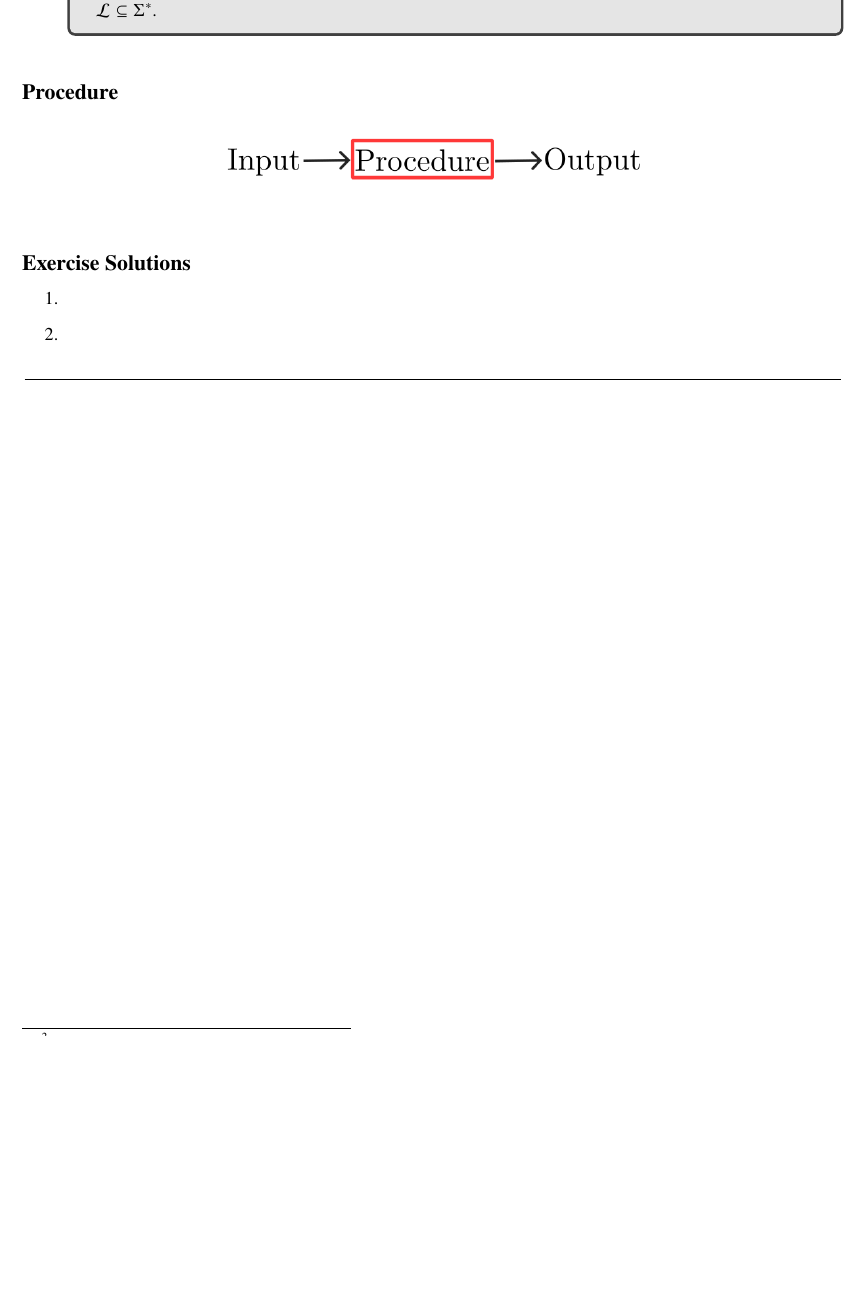
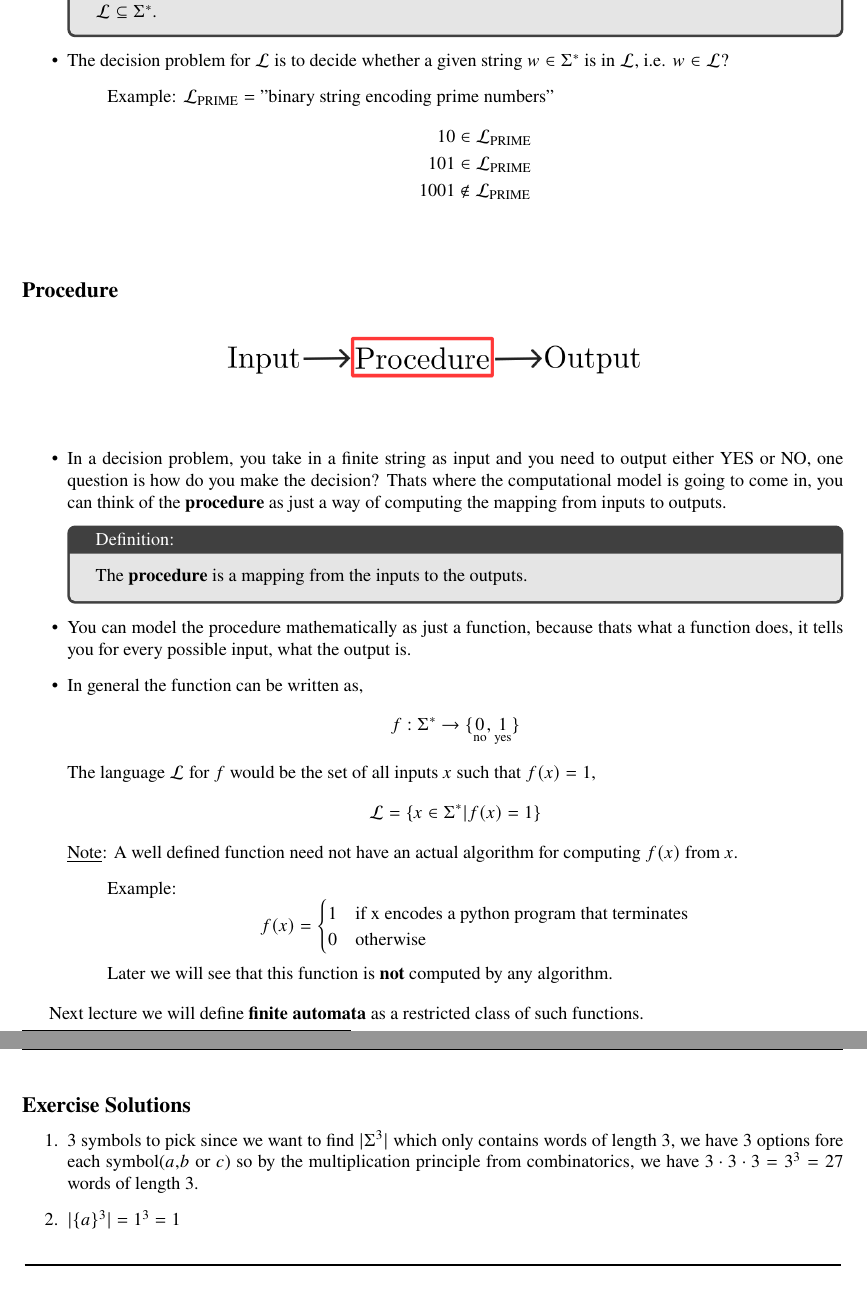
Before and after one commit to mannmalviya/CSE-103-Notes, a LaTeX document (cse103_lecture_notes.tex): part of page 6 of 7 before the commit and two parts of pages 6 and 7 of 10 after it, the two joined at a grey line, cut so that both start at the same text, the shorter picture padded with empty space. Compiled offline with pdfLaTeX.

Commit message:
lecture 2 done

```diff
--- a/cse103_lecture_notes.tex
+++ b/cse103_lecture_notes.tex
@@ -248,8 +248,20 @@ We will assume a standardized binary encoding of non-string datatypes, so that w
     \end{itemize}
     \begin{tcolorbox} [title= Definition:, colback=black!10!white]
         To fully specify a decision problem, it's enough to identify the strings with answers "YES", this set is called the \textbf{language}\footnotemark{} of the decision problem. A language $\mathcal{L}$ over an alphabet $\Sigma$ is a subset, $\mathcal{L}\subseteq\Sigma^*$.
-    \end{tcolorbox}\end{itemize}
-    \footnotetext{because it's a set of words, an analogy from natural language}
+    \end{tcolorbox}
+    \item The decision problem for $\mathcal{L}$ is to decide whether a given string $w\in\Sigma^*$ is in $\mathcal{L}$, i.e. $w\in\mathcal{L}$?
+    \begin{itemize}
+        \item [$ $] Example: $\mathcal{L}_{\text{PRIME}}=\text{"binary string encoding prime numbers"}$
+        \begin{align*}
+            10 &\in\mathcal{L_\text{PRIME}}\\
+            101 &\in\mathcal{L_\text{PRIME}}\\
+            1001 &\notin\mathcal{L_\text{PRIME}}\\
+        \end{align*}
+    \end{itemize}
+\end{itemize}
+
+\footnotetext{because it's a set of words, an analogy from natural language}
+
 \subsection*{Procedure}
 \addcontentsline{toc}{subsection}{Procedure}
 \begin{figure}[H]
@@ -257,11 +269,35 @@ We will assume a standardized binary encoding of non-string datatypes, so that w
     \caption*{}
 \end{figure}
 
+\begin{itemize}
+    \item In a decision problem, you take in a finite string as input and you need to output either YES or NO, one question is how do you make the decision? Thats where the computational model is going to come in, you can think of the \textbf{procedure} as just a way of computing the mapping from inputs to outputs.
+    \begin{tcolorbox} [title= Definition:, colback=black!10!white]
+        The \textbf{procedure} is a mapping from the inputs to the outputs.
+    \end{tcolorbox}
+    \item You can model the procedure mathematically as just a function, because thats what a function does, it tells you for every possible input, what the output is.
+    \item In general the function can be written as, $$f:\Sigma^*\rightarrow\{\underset{\text{no}}{0},\underset{\text{yes}}{1}\}$$
+    The language $\mathcal{L}$ for $f$ would be the set of all inputs $x$ such that $f(x)=1$, $$ \mathcal{L}=\{x\in\Sigma^*|f(x)=1\}$$
+    \underbar{Note}: A well defined function need not have an actual algorithm for computing $f(x)$ from $x$.
+    \begin{itemize}
+        \item [$ $] Example:
+        \[
+            f(x) =
+            \begin{cases}
+                1 & \text{if x encodes a python program that terminates}\\
+                0 & \text{otherwise}
+            \end{cases}
+        \]
+        Later we will see that this function is \textbf{not} computed by any algorithm.
+    \end{itemize}
+\end{itemize}
+
+Next lecture we will define \textbf{finite automata} as a restricted class of such functions.
+
 \subsection*{Exercise Solutions}
 \addcontentsline{toc}{subsection}{Exercise Solutions}
 \begin{enumerate}
-    \item
-    \item
+    \item 3 symbols to pick since we want to find $|\Sigma^3|$ which only contains words of length 3, we have 3 options fore each symbol($a$,$b$ or $c$) so by the multiplication principle from combinatorics, we have $3\cdot3\cdot3=3^3=27$ words of length 3.
+    \item $|\{a\}^3|=1^3=1$
 \end{enumerate}
 
 \begin{center}
```
Also changed, not shown: cse103_lecture_notes.pdf, cse103_lecture_notes.tex (57 more changed lines), 6 other files.
